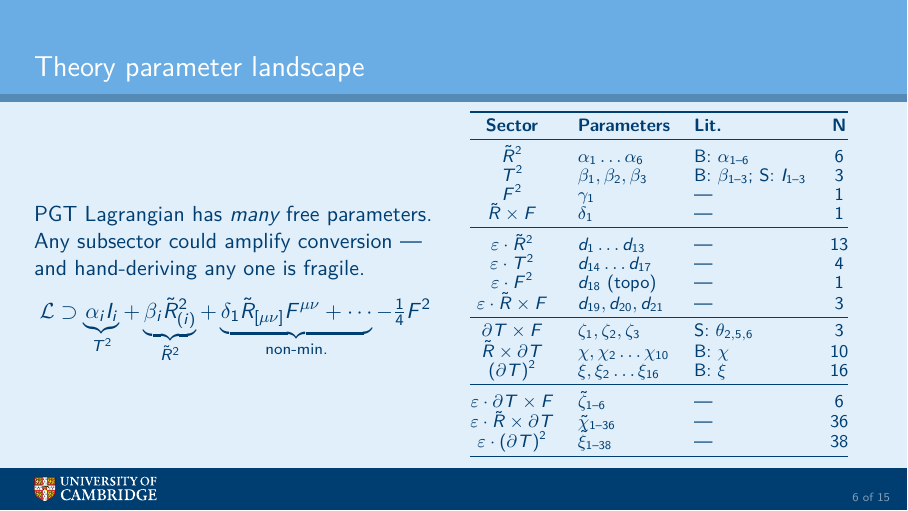
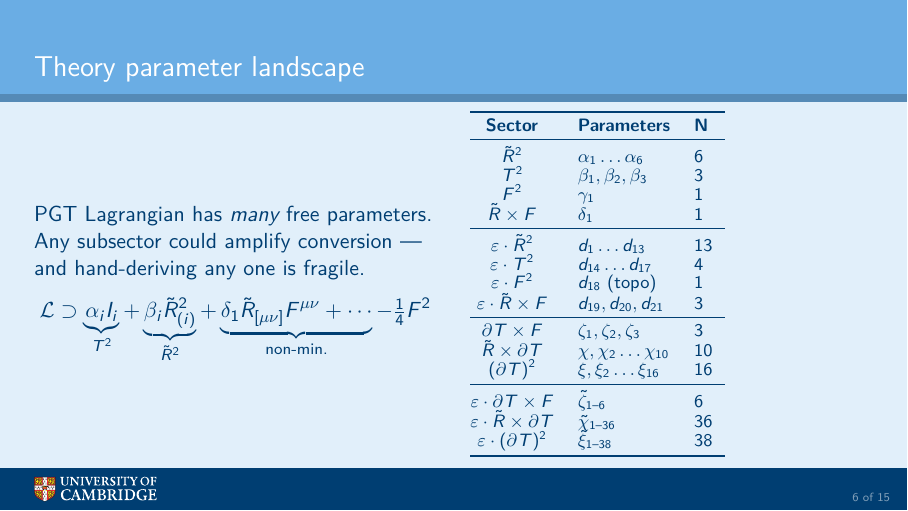
Before and after one commit to WilliamRoyce/tidal, LaTeX slides (docs/talks/practice_2026_04/talk.tex, which reads docs/talks/practice_2026_04/sections/05_pgt_b.tex): page 6 of 15. Compiled offline with pdfLaTeX.

Commit message:
fix(tables): remove literature references from parameter table for clarity

```diff
--- a/docs/talks/practice_2026_04/sections/05_pgt_b.tex
+++ b/docs/talks/practice_2026_04/sections/05_pgt_b.tex
@@ -15,25 +15,25 @@
       {\renewcommand{\arraystretch}{0.52}\centering\footnotesize
       \begin{tabular}{@{}cllc@{}}
         \toprule
-        \textbf{Sector} & \textbf{Parameters} & \textbf{Lit.} & \textbf{N} \\
+        \textbf{Sector} & \textbf{Parameters} & \textbf{N} \\
         \midrule
-        $\Rt^2$ & $\alpha_1\ldots\alpha_6$ & B: $\alpha_{1\text{--}6}$ & $6$ \\
-        $T^2$ & $\beta_1,\beta_2,\beta_3$ & B: $\beta_{1\text{--}3}$; S: $I_{1\text{--}3}$ & $3$ \\
-        $F^2$ & $\gamma_1$ & --- & $1$ \\
-        $\Rt\times F$ & $\delta_1$ & --- & $1$ \\
+        $\Rt^2$ & $\alpha_1\ldots\alpha_6$ & $6$ \\
+        $T^2$ & $\beta_1,\beta_2,\beta_3$ & $3$ \\
+        $F^2$ & $\gamma_1$ & $1$ \\
+        $\Rt\times F$ & $\delta_1$ & $1$ \\
         \midrule
-        $\eps\cdot\Rt^2$ & $d_1\ldots d_{13}$ & --- & $13$ \\
-        $\eps\cdot T^2$ & $d_{14}\ldots d_{17}$ & --- & $4$ \\
-        $\eps\cdot F^2$ & $d_{18}$ (topo) & --- & $1$ \\
-        $\eps\cdot\Rt\times F$ & $d_{19},d_{20},d_{21}$ & --- & $3$ \\
+        $\eps\cdot\Rt^2$ & $d_1\ldots d_{13}$ & $13$ \\
+        $\eps\cdot T^2$ & $d_{14}\ldots d_{17}$ & $4$ \\
+        $\eps\cdot F^2$ & $d_{18}$ (topo) & $1$ \\
+        $\eps\cdot\Rt\times F$ & $d_{19},d_{20},d_{21}$ & $3$ \\
         \midrule
-        $\del T\times F$ & $\zeta_1,\zeta_2,\zeta_3$ & S: $\theta_{2,5,6}$ & $3$ \\
-        $\Rt\times\del T$ & $\chi,\chi_2\ldots\chi_{10}$ & B: $\chi$ & $10$ \\
-        $(\del T)^2$ & $\xi,\xi_2\ldots\xi_{16}$ & B: $\xi$ & $16$ \\
+        $\del T\times F$ & $\zeta_1,\zeta_2,\zeta_3$ & $3$ \\
+        $\Rt\times\del T$ & $\chi,\chi_2\ldots\chi_{10}$ & $10$ \\
+        $(\del T)^2$ & $\xi,\xi_2\ldots\xi_{16}$ & $16$ \\
         \midrule
-        $\eps\cdot\del T\times F$ & $\tilde{\zeta}_{1\text{--}6}$ & --- & $6$ \\
-        $\eps\cdot\Rt\times\del T$ & $\tilde{\chi}_{1\text{--}36}$ & --- & $36$ \\
-        $\eps\cdot(\del T)^2$ & $\tilde{\xi}_{1\text{--}38}$ & --- & $38$ \\
+        $\eps\cdot\del T\times F$ & $\tilde{\zeta}_{1\text{--}6}$ & $6$ \\
+        $\eps\cdot\Rt\times\del T$ & $\tilde{\chi}_{1\text{--}36}$ & $36$ \\
+        $\eps\cdot(\del T)^2$ & $\tilde{\xi}_{1\text{--}38}$ & $38$ \\
         \bottomrule
       \end{tabular}}
     \end{column}
```
